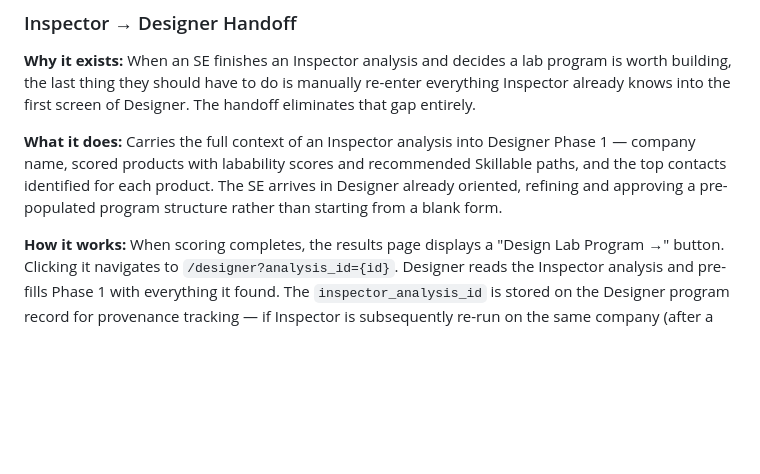
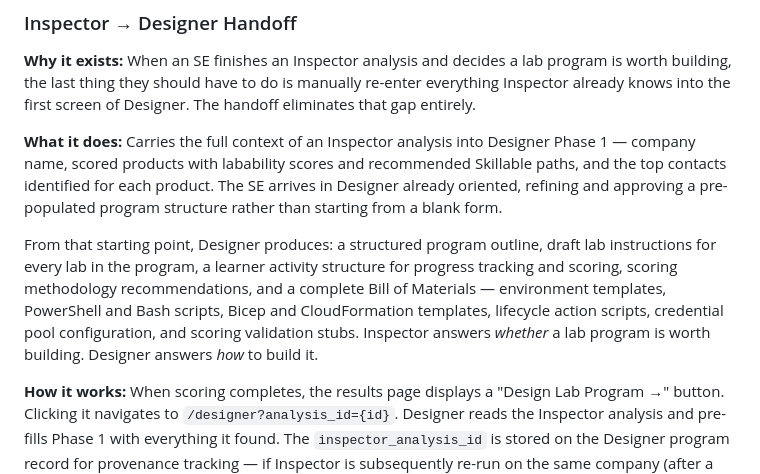
Before and after one commit to fgartland4/skillable-intelligence, a Markdown page: docs/inspector.md, the part around the change. GitHub-like rendering; blank space fills up the shorter version.

```diff
--- a/docs/inspector.md
+++ b/docs/inspector.md
@@ -302,6 +302,8 @@ A CSV export of all scored products is available from the results page. Columns
 
 **What it does:** Carries the full context of an Inspector analysis into Designer Phase 1 — company name, scored products with labability scores and recommended Skillable paths, and the top contacts identified for each product. The SE arrives in Designer already oriented, refining and approving a pre-populated program structure rather than starting from a blank form.
 
+From that starting point, Designer produces: a structured program outline, draft lab instructions for every lab in the program, a learner activity structure for progress tracking and scoring, scoring methodology recommendations, and a complete Bill of Materials — environment templates, PowerShell and Bash scripts, Bicep and CloudFormation templates, lifecycle action scripts, credential pool configuration, and scoring validation stubs. Inspector answers *whether* a lab program is worth building. Designer answers *how* to build it.
+
 **How it works:** When scoring completes, the results page displays a "Design Lab Program →" button. Clicking it navigates to `/designer?analysis_id={id}`. Designer reads the Inspector analysis and pre-fills Phase 1 with everything it found. The `inspector_analysis_id` is stored on the Designer program record for provenance tracking — if Inspector is subsequently re-run on the same company (after a 45-day cache expiry or a force-refresh), Designer displays a "⚠ Source analysis updated" badge on the program, prompting the SE to review whether any scores or contacts have changed materially.
 
 ---
```
Also changed, not shown: docs/prospector.md (+7 -7 lines).
